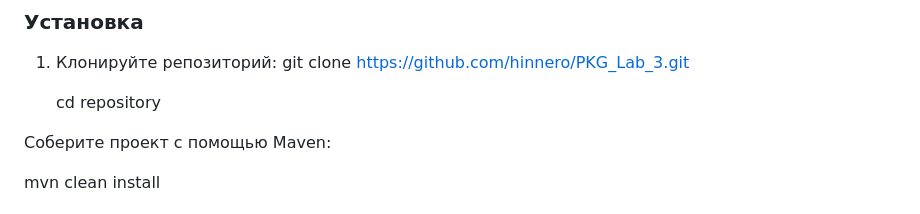
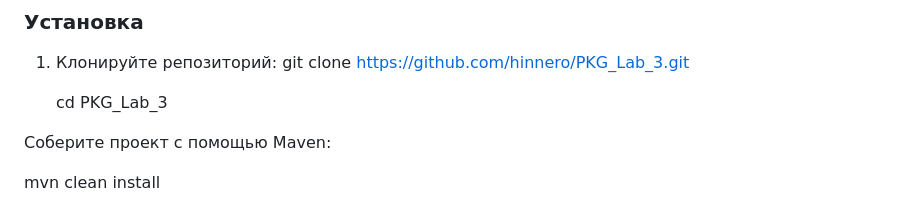
Before and after one commit to hinnero/PKG_Lab_3, a Markdown page: README.md, the part around the change. Rendered like a GitHub page.

```diff
--- a/README.md
+++ b/README.md
@@ -74,7 +74,7 @@
 1. Клонируйте репозиторий:
    git clone https://github.com/hinnero/PKG_Lab_3.git
 
-   cd repository
+   cd PKG_Lab_3
 
 Соберите проект с помощью Maven:
 
```
